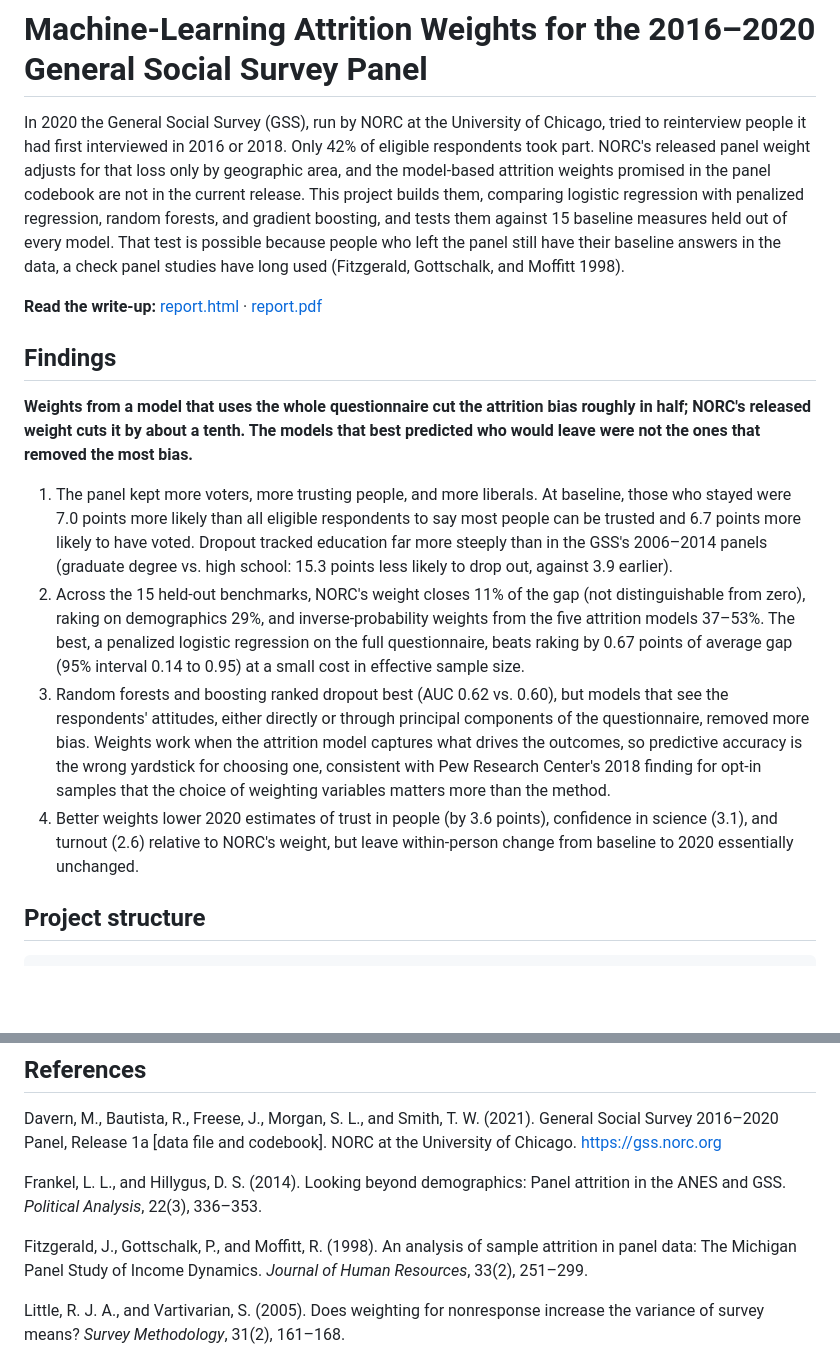
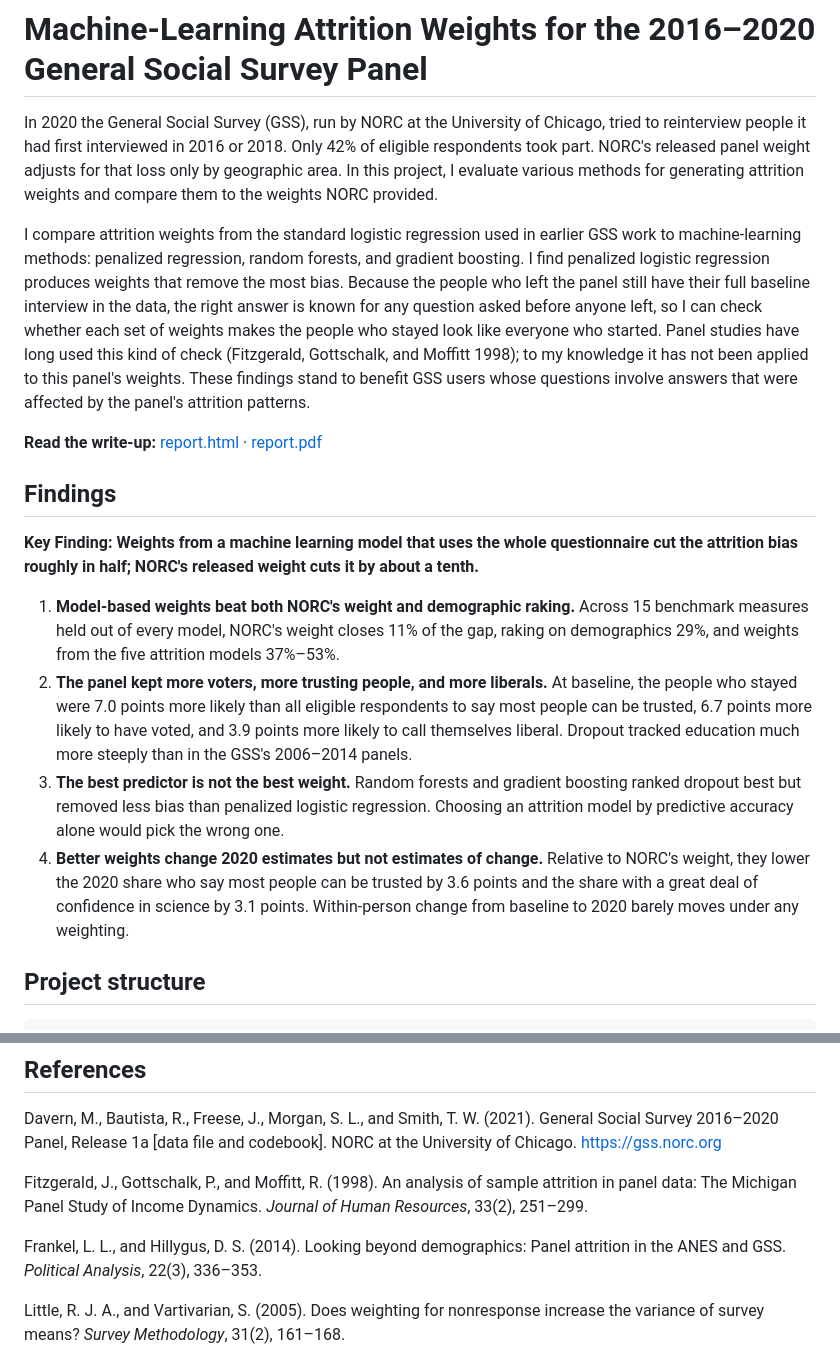
Before and after one commit to davidicrabtree/gss-panel-attrition, a Markdown page: README.md, 2 parts joined by grey strips. GitHub-like rendering; blank space fills up the shorter version.

Commit message:
Match the README's opening and findings to the report summary
Use the report's introduction, key finding, and the order and wording of
its four findings. Put the references in alphabetical order.

```diff
--- a/README.md
+++ b/README.md
@@ -1,17 +1,19 @@
 # Machine-Learning Attrition Weights for the 2016–2020 General Social Survey Panel
 
-In 2020 the General Social Survey (GSS), run by NORC at the University of Chicago, tried to reinterview people it had first interviewed in 2016 or 2018. Only 42% of eligible respondents took part. NORC's released panel weight adjusts for that loss only by geographic area, and the model-based attrition weights promised in the panel codebook are not in the current release. This project builds them, comparing logistic regression with penalized regression, random forests, and gradient boosting, and tests them against 15 baseline measures held out of every model. That test is possible because people who left the panel still have their baseline answers in the data, a check panel studies have long used (Fitzgerald, Gottschalk, and Moffitt 1998).
+In 2020 the General Social Survey (GSS), run by NORC at the University of Chicago, tried to reinterview people it had first interviewed in 2016 or 2018. Only 42% of eligible respondents took part. NORC's released panel weight adjusts for that loss only by geographic area. In this project, I evaluate various methods for generating attrition weights and compare them to the weights NORC provided.
+
+I compare attrition weights from the standard logistic regression used in earlier GSS work to machine-learning methods: penalized regression, random forests, and gradient boosting. I find penalized logistic regression produces weights that remove the most bias. Because the people who left the panel still have their full baseline interview in the data, the right answer is known for any question asked before anyone left, so I can check whether each set of weights makes the people who stayed look like everyone who started. Panel studies have long used this kind of check (Fitzgerald, Gottschalk, and Moffitt 1998); to my knowledge it has not been applied to this panel's weights. These findings stand to benefit GSS users whose questions involve answers that were affected by the panel's attrition patterns.
 
 **Read the write-up:** [report.html](https://davidicrabtree.github.io/gss-panel-attrition/report.html) · [report.pdf](https://davidicrabtree.github.io/gss-panel-attrition/report.pdf)
 
 ## Findings
 
-**Weights from a model that uses the whole questionnaire cut the attrition bias roughly in half; NORC's released weight cuts it by about a tenth. The models that best predicted who would leave were not the ones that removed the most bias.**
+**Key Finding: Weights from a machine learning model that uses the whole questionnaire cut the attrition bias roughly in half; NORC's released weight cuts it by about a tenth.**
 
-1. The panel kept more voters, more trusting people, and more liberals. At baseline, those who stayed were 7.0 points more likely than all eligible respondents to say most people can be trusted and 6.7 points more likely to have voted. Dropout tracked education far more steeply than in the GSS's 2006–2014 panels (graduate degree vs. high school: 15.3 points less likely to drop out, against 3.9 earlier).
-2. Across the 15 held-out benchmarks, NORC's weight closes 11% of the gap (not distinguishable from zero), raking on demographics 29%, and inverse-probability weights from the five attrition models 37–53%. The best, a penalized logistic regression on the full questionnaire, beats raking by 0.67 points of average gap (95% interval 0.14 to 0.95) at a small cost in effective sample size.
-3. Random forests and boosting ranked dropout best (AUC 0.62 vs. 0.60), but models that see the respondents' attitudes, either directly or through principal components of the questionnaire, removed more bias. Weights work when the attrition model captures what drives the outcomes, so predictive accuracy is the wrong yardstick for choosing one, consistent with Pew Research Center's 2018 finding for opt-in samples that the choice of weighting variables matters more than the method.
-4. Better weights lower 2020 estimates of trust in people (by 3.6 points), confidence in science (3.1), and turnout (2.6) relative to NORC's weight, but leave within-person change from baseline to 2020 essentially unchanged.
+1. **Model-based weights beat both NORC's weight and demographic raking.** Across 15 benchmark measures held out of every model, NORC's weight closes 11% of the gap, raking on demographics 29%, and weights from the five attrition models 37%–53%.
+2. **The panel kept more voters, more trusting people, and more liberals.** At baseline, the people who stayed were 7.0 points more likely than all eligible respondents to say most people can be trusted, 6.7 points more likely to have voted, and 3.9 points more likely to call themselves liberal. Dropout tracked education much more steeply than in the GSS's 2006–2014 panels.
+3. **The best predictor is not the best weight.** Random forests and gradient boosting ranked dropout best but removed less bias than penalized logistic regression. Choosing an attrition model by predictive accuracy alone would pick the wrong one.
+4. **Better weights change 2020 estimates but not estimates of change.** Relative to NORC's weight, they lower the 2020 share who say most people can be trusted by 3.6 points and the share with a great deal of confidence in science by 3.1 points. Within-person change from baseline to 2020 barely moves under any weighting.
 
 ## Project structure
 
@@ -48,9 +50,9 @@ The full run takes 25-45 minutes on an 8-core laptop, most of it nested cross-va
 
 Davern, M., Bautista, R., Freese, J., Morgan, S. L., and Smith, T. W. (2021). General Social Survey 2016–2020 Panel, Release 1a [data file and codebook]. NORC at the University of Chicago. <https://gss.norc.org>
 
+Fitzgerald, J., Gottschalk, P., and Moffitt, R. (1998). An analysis of sample attrition in panel data: The Michigan Panel Study of Income Dynamics. *Journal of Human Resources*, 33(2), 251–299.
+
 Frankel, L. L., and Hillygus, D. S. (2014). Looking beyond demographics: Panel attrition in the ANES and GSS. *Political Analysis*, 22(3), 336–353.
-
-Fitzgerald, J., Gottschalk, P., and Moffitt, R. (1998). An analysis of sample attrition in panel data: The Michigan Panel Study of Income Dynamics. *Journal of Human Resources*, 33(2), 251–299.
 
 Little, R. J. A., and Vartivarian, S. (2005). Does weighting for nonresponse increase the variance of survey means? *Survey Methodology*, 31(2), 161–168.
 
```
